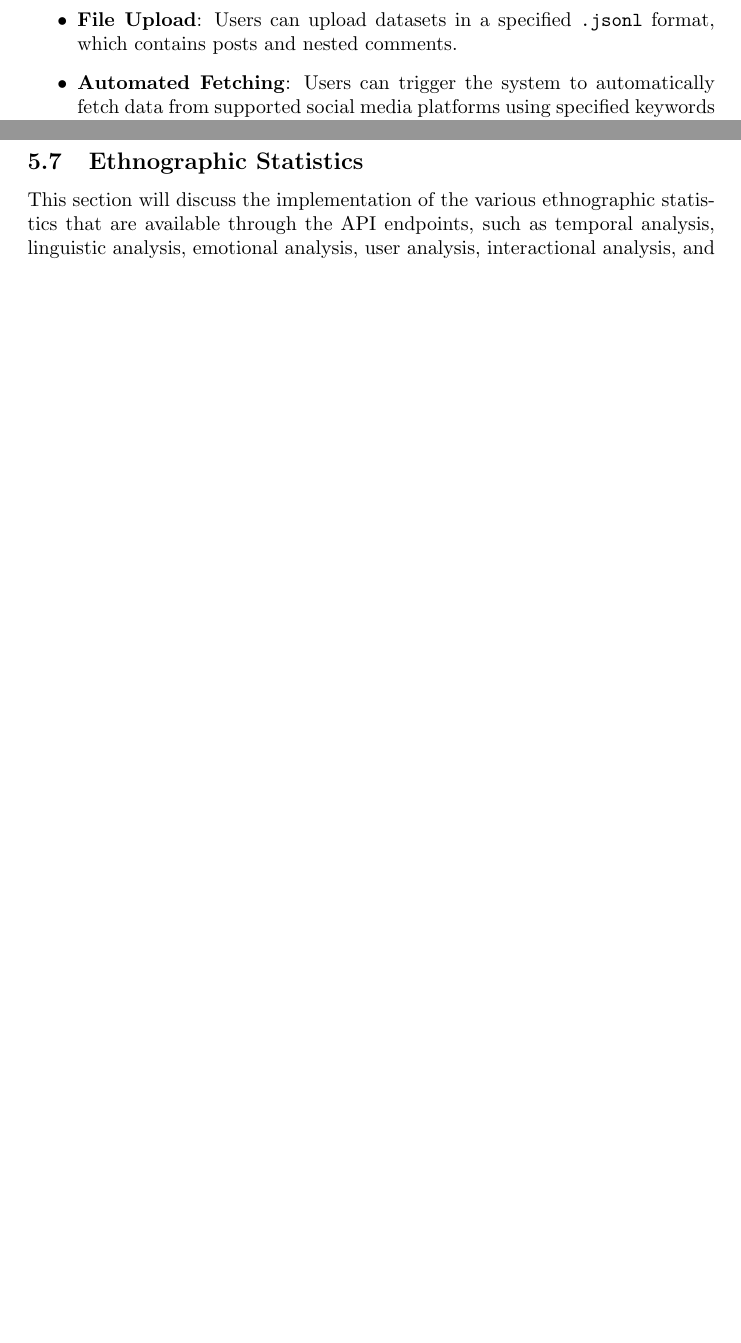
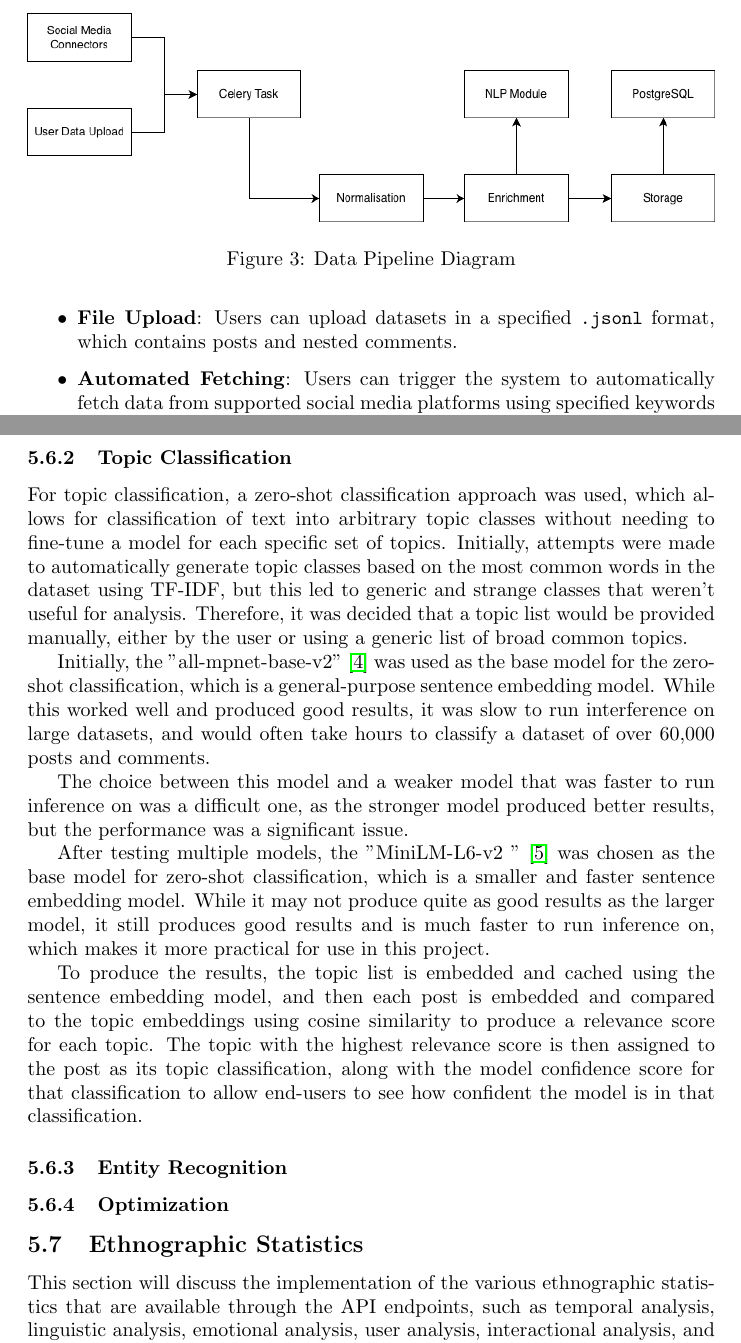
Before and after one commit to ThisBirchWood/crosspost, a LaTeX document (report/main.tex): two parts of pages 23 and 45 of 47, joined at a grey line, cut at the place of the change, the shorter picture padded with empty space. Compiled offline with pdfLaTeX.

Commit message:
docs(report): add data pipeline diagram and update references for embedding models

```diff
--- a/report/main.tex
+++ b/report/main.tex
@@ -460,6 +460,13 @@ React was chosen for the frontend due to its massive library of pre-built compon
 As this project is focused on the collection and analysis of online community data, the primary component that must be well-designed is the data pipeline, which encompasses the processes of data ingestion, normalisation, enrichment, storage, and retrieval for analysis.
 
 A unified data model is used to represent all incoming data, regardless of its original source or structure. This ensures that the same pipeline works across YouTube, Reddit and boards.ie data, and can be easily extended to new sources in the future.
+
+\begin{figure}
+    \centering
+    \includegraphics[width=1.0\textwidth]{img/pipeline.png}
+    \caption{Data Pipeline Diagram}
+    \label{fig:pipeline}
+\end{figure}
 
 \subsubsection{Data Ingestion}
 The system will support two methods of data ingestion:
@@ -952,6 +959,24 @@ A middle ground was found with the "Emotion English DistilRoBERTa-base" model fr
 
 As the project progressed and more posts were classified, the "surprise" and "neutral" emotions were found to be dominating the dataset, which made it difficult to analyse the other emotions. This could possible be because the model is not fine-tuned for internet slang, and usage of exclamation marks and emojis, which are common in social media posts, may be classified as "surprise" or "neutral" rather than the intended emotion. Therefore, the "surprise" and "neutral" emotion classes were removed from the dataset, and the confidence numbers were re-normalised to the remaining 5 emotions.
 
+\subsubsection{Topic Classification}
+For topic classification, a zero-shot classification approach was used, which allows for classification of text into arbitrary topic classes without needing to fine-tune a model for each specific set of topics. Initially, attempts were made to automatically generate topic classes based on the most common words in the dataset using TF-IDF, but this led to generic and strange classes that weren't useful for analysis. Therefore, it was decided that a topic list would be provided manually, either by the user or using a generic list of broad common topics.
+
+Initially, the "all-mpnet-base-v2" \cite{all_mpnet_base_v2} was used as the base model for the zero-shot classification, which is a general-purpose sentence embedding model. While this worked well and produced good results, it was slow to run interference on large datasets, and would often take hours to classify a dataset of over 60,000 posts and comments.
+
+The choice between this model and a weaker model that was faster to run inference on was a difficult one, as the stronger model produced better results, but the performance was a significant issue.
+
+After testing multiple models, the "MiniLM-L6-v2 " \cite{minilm_l6_v2} was chosen as the base model for zero-shot classification, which is a smaller and faster sentence embedding model. While it may not produce quite as good results as the larger model, it still produces good results and is much faster to run inference on, which makes it more practical for use in this project.
+
+To produce the results, the topic list is embedded and cached using the sentence embedding model, and then each post is embedded and compared to the topic embeddings using cosine similarity to produce a relevance score for each topic. The topic with the highest relevance score is then assigned to the post as its topic classification, along with the model confidence score for that classification to allow end-users to see how confident the model is in that classification.
+
+\subsubsection{Entity Recognition}
+
+
+
+\subsubsection{Optimization}
+
+
 \subsection{Ethnographic Statistics}
 This section will discuss the implementation of the various ethnographic statistics that are available through the API endpoints, such as temporal analysis, linguistic analysis, emotional analysis, user analysis, interactional analysis, and cultural analysis. Each of these are available through the API and visualised in the frontend.
 
```
Also changed, not shown: report/references.bib (+14 -0 lines), report/img/pipeline.png (added).
